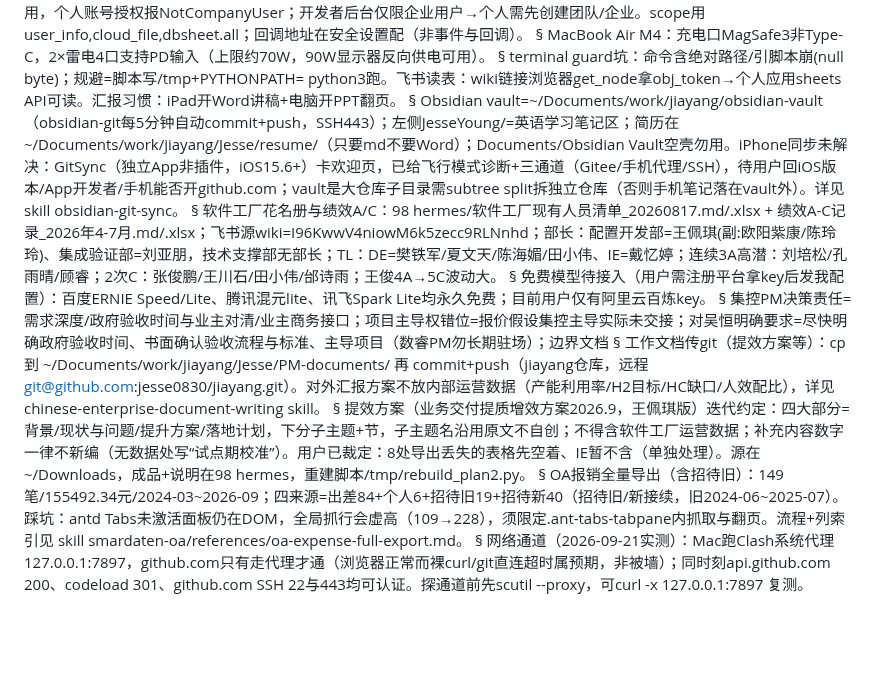
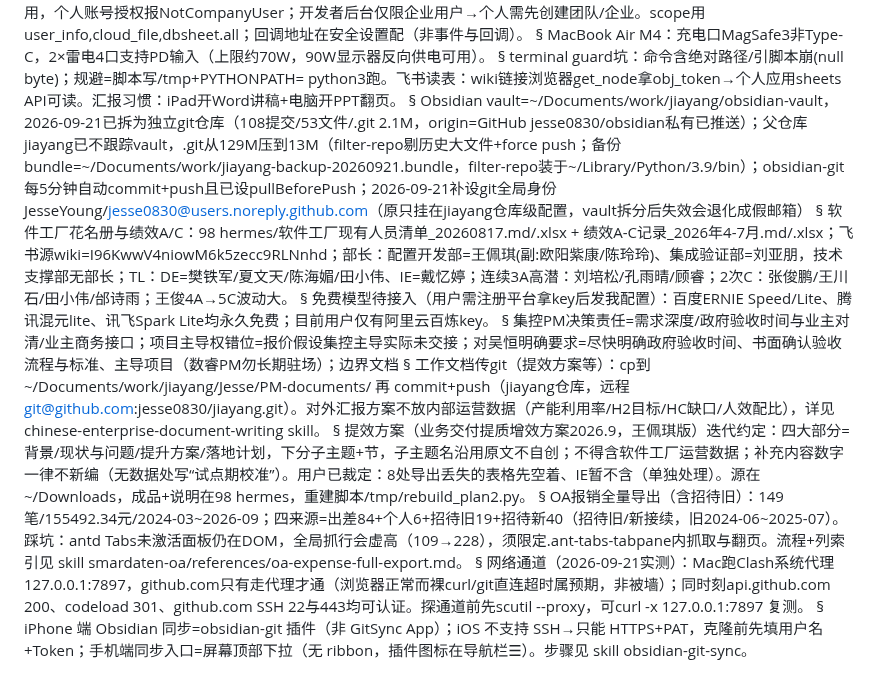
Before and after one commit to jesse0830/jiayang, a Markdown page: hermes-memory/MEMORY.md, the part around the change. GitHub-like rendering; blank space fills up the shorter version.

Commit message:
记忆更新：obsidian vault 拆独立仓库 + iPhone obsidian-git 克隆要点

```diff
--- a/hermes-memory/MEMORY.md
+++ b/hermes-memory/MEMORY.md
@@ -38,7 +38,7 @@ MacBook Air M4：充电口MagSafe3非Type-C，2×雷电4口支持PD输入（上
 §
 terminal guard坑：命令含绝对路径/引脚本崩(null byte)；规避=脚本写/tmp+PYTHONPATH= python3跑。飞书读表：wiki链接浏览器get_node拿obj_token→个人应用sheets API可读。汇报习惯：iPad开Word讲稿+电脑开PPT翻页。
 §
-Obsidian vault=~/Documents/work/jiayang/obsidian-vault（obsidian-git每5分钟自动commit+push，SSH443）；左侧JesseYoung/=英语学习笔记区；简历在~/Documents/work/jiayang/Jesse/resume/（只要md不要Word）；Documents/Obsidian Vault空壳勿用。iPhone同步未解决：GitSync（独立App非插件，iOS15.6+）卡欢迎页，已给飞行模式诊断+三通道（Gitee/手机代理/SSH），待用户回iOS版本/App开发者/手机能否开github.com；vault是大仓库子目录需subtree split拆独立仓库（否则手机笔记落在vault外）。详见skill obsidian-git-sync。
+Obsidian vault=~/Documents/work/jiayang/obsidian-vault，2026-09-21已拆为独立git仓库（108提交/53文件/.git 2.1M，origin=GitHub jesse0830/obsidian私有已推送）；父仓库jiayang已不跟踪vault，.git从129M压到13M（filter-repo剔历史大文件+force push；备份bundle=~/Documents/work/jiayang-backup-20260921.bundle，filter-repo装于~/Library/Python/3.9/bin）；obsidian-git每5分钟自动commit+push且已设pullBeforePush；2026-09-21补设git全局身份JesseYoung/jesse0830@users.noreply.github.com（原只挂在jiayang仓库级配置，vault拆分后失效会退化成假邮箱）
 §
 软件工厂花名册与绩效A/C：98 hermes/软件工厂现有人员清单_20260817.md/.xlsx + 绩效A-C记录_2026年4-7月.md/.xlsx；飞书源wiki=I96KwwV4niowM6k5zecc9RLNnhd；部长：配置开发部=王佩琪(副:欧阳紫康/陈玲玲)、集成验证部=刘亚朋，技术支撑部无部长；TL：DE=樊铁军/夏文天/陈海媚/田小伟、IE=戴忆婷；连续3A高潜：刘培松/孔雨晴/顾睿；2次C：张俊鹏/王川石/田小伟/邰诗雨；王俊4A→5C波动大。
 §
@@ -53,3 +53,5 @@ Obsidian vault=~/Documents/work/jiayang/obsidian-vault（obsidian-git每5分钟
 OA报销全量导出（含招待旧）：149笔/155492.34元/2024-03~2026-09；四来源=出差84+个人6+招待旧19+招待新40（招待旧/新接续，旧2024-06~2025-07）。踩坑：antd Tabs未激活面板仍在DOM，全局抓行会虚高（109→228），须限定.ant-tabs-tabpane内抓取与翻页。流程+列索引见 skill smardaten-oa/references/oa-expense-full-export.md。
 §
 网络通道（2026-09-21实测）：Mac跑Clash系统代理127.0.0.1:7897，github.com只有走代理才通（浏览器正常而裸curl/git直连超时属预期，非被墙）；同时刻api.github.com 200、codeload 301、github.com SSH 22与443均可认证。探通道前先scutil --proxy，可curl -x 127.0.0.1:7897 复测。
+§
+iPhone 端 Obsidian 同步=obsidian-git 插件（非 GitSync App）；iOS 不支持 SSH→只能 HTTPS+PAT，克隆前先填用户名+Token；手机端同步入口=屏幕顶部下拉（无 ribbon，插件图标在导航栏☰）。步骤见 skill obsidian-git-sync。
```
